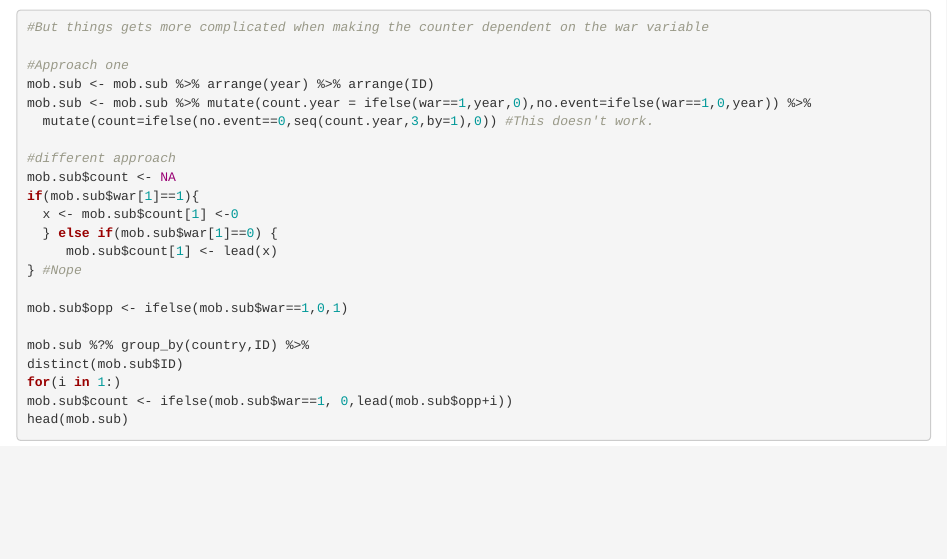
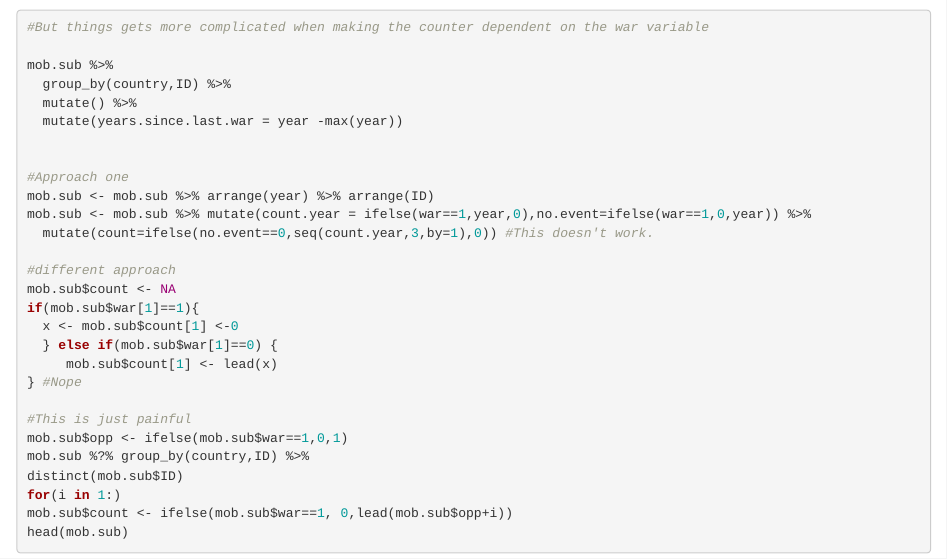
Before and after one commit to ETD-988-MD/psyc789w-HM, an R Markdown document (day8_homework.Rmd): the page in a window 1100 px wide, from 3320 px down. Rendered offline with R 4.5, knitr and Pandoc, with nearby package versions; some code elsewhere in the file could not run offline.

Commit message:
Small addition to HM8
For Q4 — reproduced #1 in #4

````diff
--- a/day8_homework.Rmd
+++ b/day8_homework.Rmd
@@ -96,6 +96,12 @@ x<- mob.sub %>% group_by(country,ID) %>% mutate(min=min(year)) %>% mutate(count
 ```{r,eval=F}
 #But things gets more complicated when making the counter dependent on the war variable
 
+mob.sub %>%
+  group_by(country,ID) %>%
+  mutate() %>%
+  mutate(years.since.last.war = year -max(year))
+
+
 #Approach one
 mob.sub <- mob.sub %>% arrange(year) %>% arrange(ID)
 mob.sub <- mob.sub %>% mutate(count.year = ifelse(war==1,year,0),no.event=ifelse(war==1,0,year)) %>%
@@ -109,8 +115,8 @@ if(mob.sub$war[1]==1){
      mob.sub$count[1] <- lead(x)
 } #Nope
 
+#This is just painful
 mob.sub$opp <- ifelse(mob.sub$war==1,0,1)
-
 mob.sub %?% group_by(country,ID) %>%
 distinct(mob.sub$ID)
 for(i in 1:)
````
